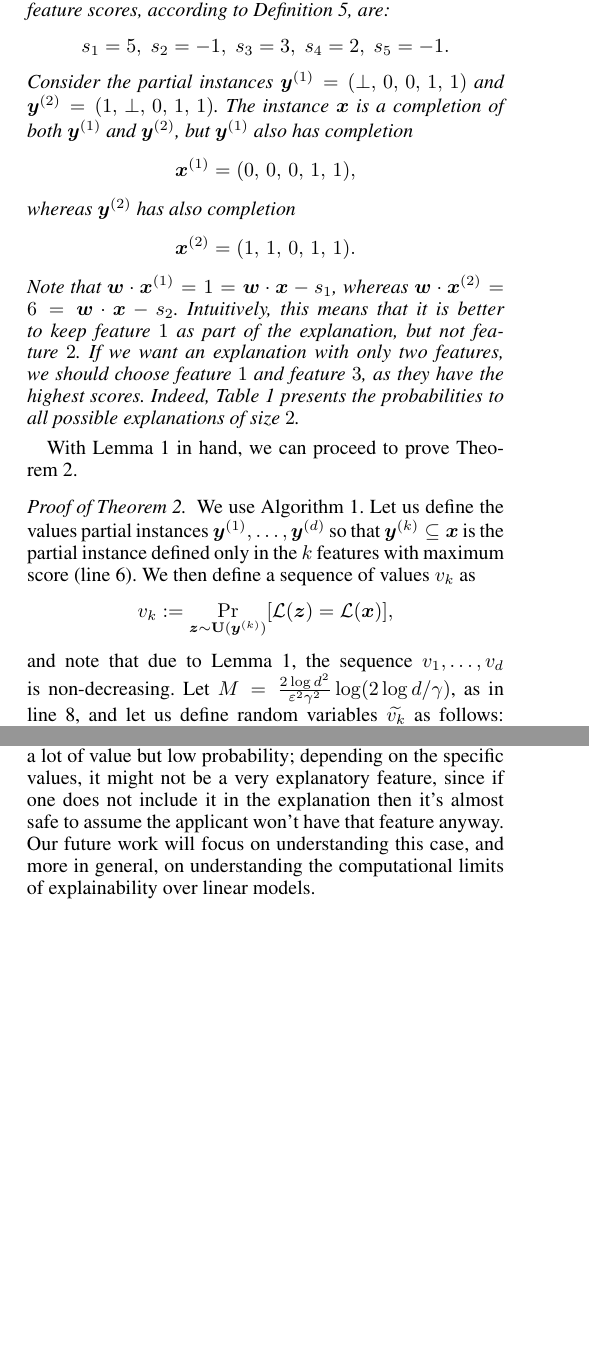
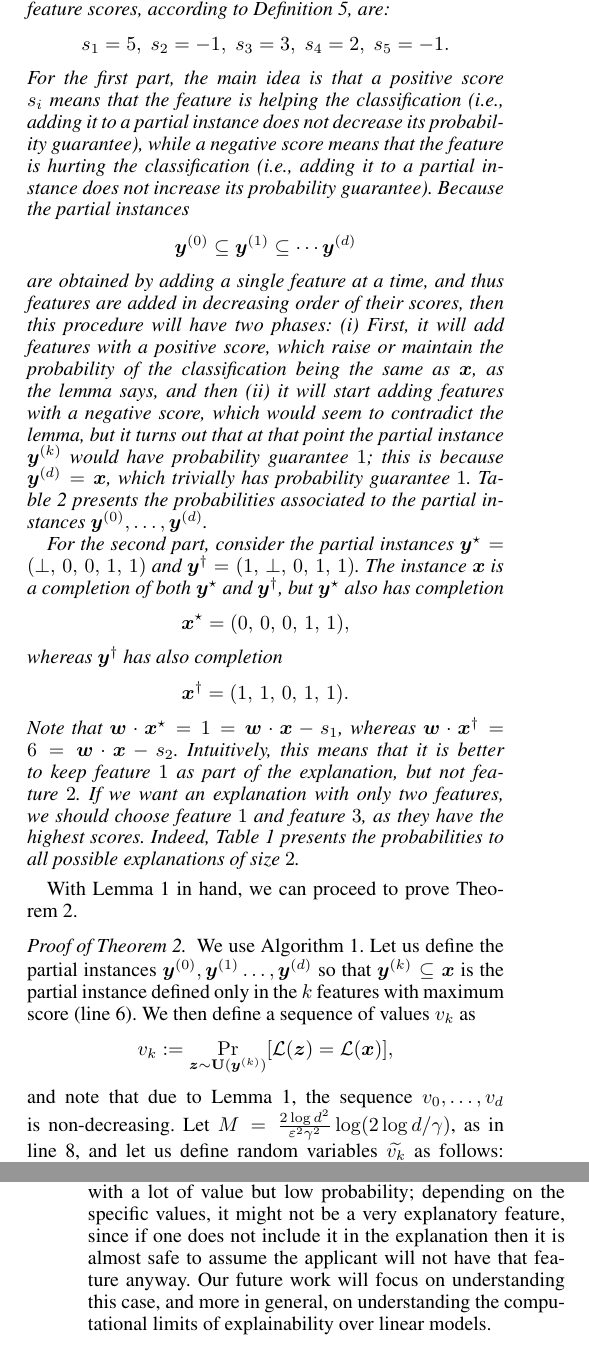
Before and after one commit to marceloarenassaavedra/prop_xai, a LaTeX paper (aaai25/main.tex, which reads aaai25/sections/conclusions.tex, aaai25/sections/new-computational-problems.tex, aaai25/sections/proof-of-thm1.tex): two parts of the columns of pages 4 and 7 of 13 before the commit and two parts of the columns of pages 4 and 8 of 13 after it, joined at a grey line, cut so that both start at the same text, the shorter picture padded with empty space. Compiled offline with pdfLaTeX.

Commit message:
fixes example

```diff
--- a/aaai25/sections/conclusions.tex
+++ b/aaai25/sections/conclusions.tex
@@ -6,4 +6,4 @@ Let us discuss some initial thoughts on this problem. The expected value of tick
 Let us show a more interesting example of how the optimal tickets depend on $k$.
 Imagine that for each $i \in \{1, ..., 100\}$ we have $w_i = 100, p_i = 0.5$, and for each $i \in \{101, ..., 200\}$ we have $w_i = 15000, p_i = 0.02$. Fix $t = 1500$, and consider now that if $k = 15$, then it is better to buy only tickets from the second kind (i.e., $i \in \{101, \ldots, 200\}$), as to reach $t=1500$ with tickets from the first kind one would need all 15 of them to win, so the probability would be at most $(1/2)^{15} < 0.02$.  On the other hand, if $k = 40$, then if we buy 40 tickets of the first kind we get $1500$ or more with high probability (use Chernoff's bound), whereas if we buy 40 tickets of the second kind, then the probability of reaching $t = 1500$ is $1 - (0.98)^{40} \approx 0.56$.
 
-Going back to the high level again, it seems that if we want to understand how to explain linear model under product distributions, we need to understand this question; if a bank uses the feature \emph{``has been convicted of a financial crime''}, which when positive severely impacts the probability of the applicant being given a loan, but that feature has a very small probability of being positive over a random applicant, then that is in correspondence to a lottery ticket with a lot of value but low probability; depending on the specific values, it might not be a very explanatory feature, since if one does not include it in the explanation then it's almost safe to assume the applicant won't have that feature anyway. Our future work will focus on understanding this case, and more in general, on understanding the computational limits of explainability over linear models.
+Going back to the high level again, it seems that if we want to understand how to explain linear model under product distributions, we need to understand this question; if a bank uses the feature \emph{``has been convicted of a financial crime''}, which when positive severely impacts the probability of the applicant being given a loan, but that feature has a very small probability of being positive over a random applicant, then that is in correspondence to a lottery ticket with a lot of value but low probability; depending on the specific values, it might not be a very explanatory feature, since if one does not include it in the explanation then it is almost safe to assume the applicant will not have that feature anyway. Our future work will focus on understanding this case, and more in general, on understanding the computational limits of explainability over linear models.
--- a/aaai25/sections/new-computational-problems.tex
+++ b/aaai25/sections/new-computational-problems.tex
@@ -176,13 +176,20 @@ Even though a proof of~\Cref{lemma:greedy} is presented in the appendix, let us
  \[
   s_1 = 5, \; s_2 = -1, \; s_3 = 3, \; s_4 = 2, \; s_5 = -1.
  \]
-Consider the partial instances $\vy^{(1)} = (\bot, \, 0, \, 0, \, 1, \, 1)$ and $\vy^{(2)} = (1, \, \bot, \, 0, \, 1, \, 1)$. The instance $\vx$ is a completion of both $\vy^{(1)}$ and $\vy^{(2)}$, but $\vy^{(1)}$ also has completion
+For the first part, the main idea is that a positive score $s_i$ means that the feature is helping the classification (i.e., adding it to a partial instance does not decrease its probability guarantee), while a negative score means that the feature is hurting the classification (i.e., adding it to a partial instance does not increase its probability guarantee).
+Because the partial instances
+\[ \vy^{(0)} \subseteq \vy^{(1)} \subseteq \cdots \vy^{(d)}
+\]
+are obtained by adding a single feature at a time, and thus features are added in decreasing order of their scores, then this procedure will have two phases: (i) First, it will add features with a positive score, which raise or maintain the probability of the classification being the same as $\vx$, as the lemma says, and then (ii) it will start adding features with a negative score, which would seem to contradict the lemma, but it turns out that at that point the partial instance $\vy^{(k)}$ would have probability guarantee $1$; this is because $\vy^{(d)} = \vx$, which trivially has probability guarantee $1$.
+\Cref{table:ex-greedy1} presents the probabilities associated to the partial instances $\vy^{(0)}, \ldots, \vy^{(d)}$.
+
+For the second part, consider the partial instances $\vy^{\star} = (\bot, \, 0, \, 0, \, 1, \, 1)$ and $\vy^{\dagger} = (1, \, \bot, \, 0, \, 1, \, 1)$. The instance $\vx$ is a completion of both $\vy^{\star}$ and $\vy^{\dagger}$, but $\vy^{\star}$ also has completion
 \[
-    \vx^{(1)} = (0, \, 0, \, 0, \, 1, \, 1),
+    \vx^{\star} = (0, \, 0, \, 0, \, 1, \, 1),
 \]
-whereas $\vy^{(2)}$ has also completion
+whereas $\vy^{\dagger}$ has also completion
 \[
-    \vx^{(2)} = (1, \, 1, \, 0, \, 1, \, 1).
+    \vx^{\dagger} = (1, \, 1, \, 0, \, 1, \, 1).
 \]
-Note that $\vw \cdot  \vx^{(1)} = 1 = \vw \cdot \vx - s_1$, whereas $\vw \cdot  \vx^{(2)} = 6 = \vw \cdot \vx - s_2$. Intuitively, this means that it is better to keep feature $1$ as part of the explanation, but not feature $2$. If we want an explanation with only two features, we should choose feature $1$ and feature $3$, as they have the highest scores. Indeed,~\Cref{table:ex-greedy} presents the probabilities to all possible explanations of size $2$.
+Note that $\vw \cdot  \vx^{\star} = 1 = \vw \cdot \vx - s_1$, whereas $\vw \cdot  \vx^{\dagger} = 6 = \vw \cdot \vx - s_2$. Intuitively, this means that it is better to keep feature $1$ as part of the explanation, but not feature $2$. If we want an explanation with only two features, we should choose feature $1$ and feature $3$, as they have the highest scores. Indeed,~\Cref{table:ex-greedy2} presents the probabilities to all possible explanations of size $2$.
 \begin{table}
@@ -203,3 +210,4 @@ Note that $\vw \cdot  \vx^{(1)} = 1 = \vw \cdot \vx - s_1$, whereas $\vw \cdot
     $(\bot, \,0, \,\bot, \,\bot, \,1)$ & $\{2, \,5\}$ & $\nicefrac{ 1 }{ 8 }$\\
         \bottomrule
     \end{tabular}
+\end{table}
--- a/aaai25/sections/proof-of-thm1.tex
+++ b/aaai25/sections/proof-of-thm1.tex
@@ -56,13 +56,13 @@
 
 
 \begin{proof}[Proof of~\Cref{prop:smoothed-explanation}]
-We use~\Cref{alg:algorithm}. Let us define the values partial instances $\vy^{(1)}, \ldots, \vy^{(d)}$ so that $\vy^{(k)} \subseteq \vx$ is the partial instance defined only in the $k$ features with maximum score (line~\ref{line:greedy}). %and let $\ell$ be the first index such the $\ell$-th feature when sorted decreasingly by score has a negative score (line 5).
+We use~\Cref{alg:algorithm}. Let us define the partial instances $\vy^{(0)}, \vy^{(1)} \ldots, \vy^{(d)}$ so that $\vy^{(k)} \subseteq \vx$ is the partial instance defined only in the $k$ features with maximum score (line~\ref{line:greedy}). %and let $\ell$ be the first index such the $\ell$-th feature when sorted decreasingly by score has a negative score (line 5).
 We then define a sequence of values
   $v_k$ as
 	\[
 		v_k := \Pr_{\vz \sim \U(\vy^{(k)})}[\Lin(\vz) = \Lin(\vx)],
 	\]
-	and note that due to~\Cref{lemma:greedy}, the sequence $v_1, \ldots, v_d$ is non-decreasing.
+	and note that due to~\Cref{lemma:greedy}, the sequence $v_0, \ldots, v_d$ is non-decreasing.
 Let $M = \frac{2\log d^2}{\varepsilon^2 \gamma^2} \log(2 \log d / \gamma)$, as in line~\ref{line:mdef}, and let us define random variables $\widetilde{v_k}$ as follows: if~\Cref{alg:algorithm} enters line~\ref{line:montecarlo} with $m=k$, then $\widetilde{v_l}$ is the output of~\Cref{alg:montecarlo} (i.e., $\widehat{v}_k(M)$), and otherwise $\widetilde{v_k} = v_k$.
 % Because of~\Cref{lemma:monotonicity}, we have that the sequence of values $v_1, \ldots, v_\ell$ is non-decreasing.
 We use binary search (lines~\ref{line:while}-\ref{line:endwhile}), to find $k^\star$, the smallest $k$ such that
```
Also changed, not shown: aaai25/sections/new-computational-problems.tex (15 more changed lines).
